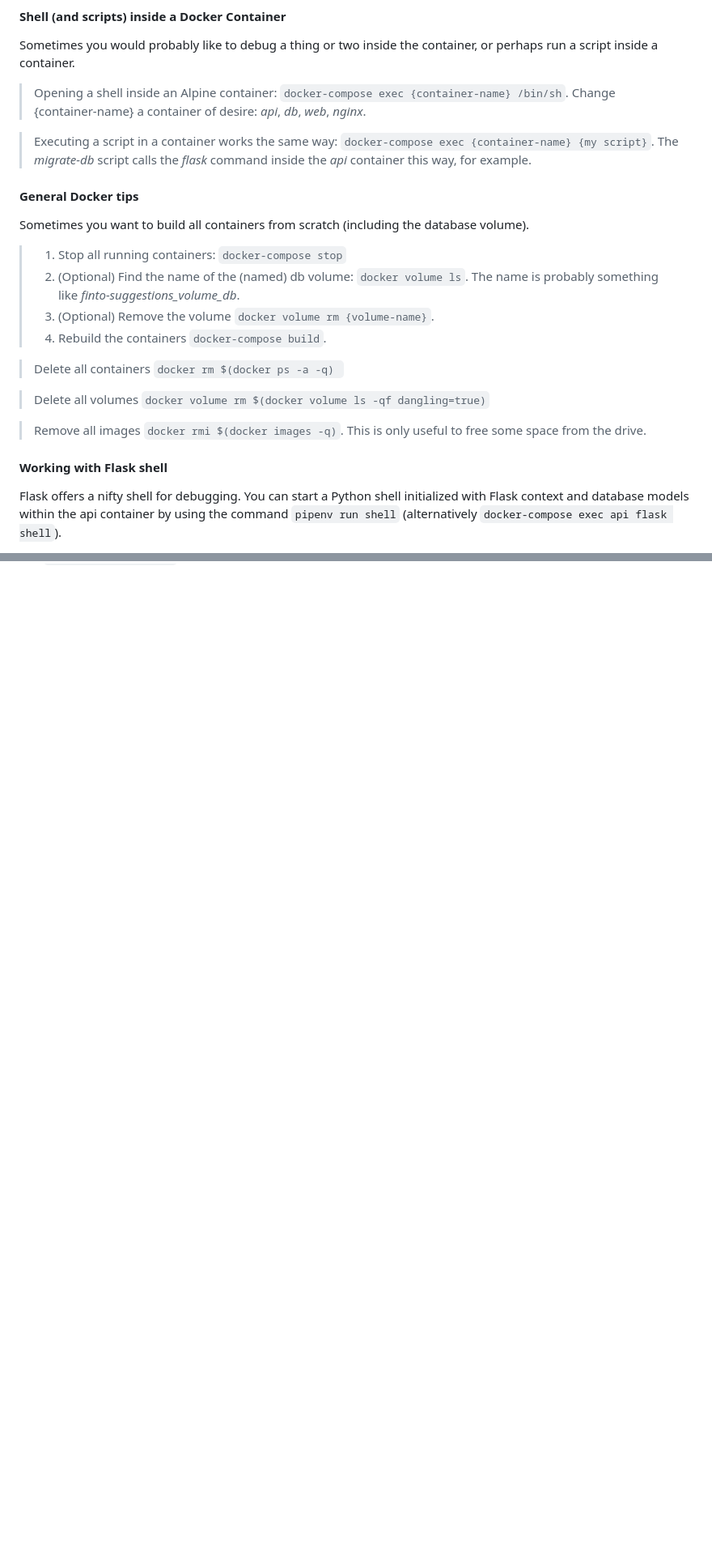
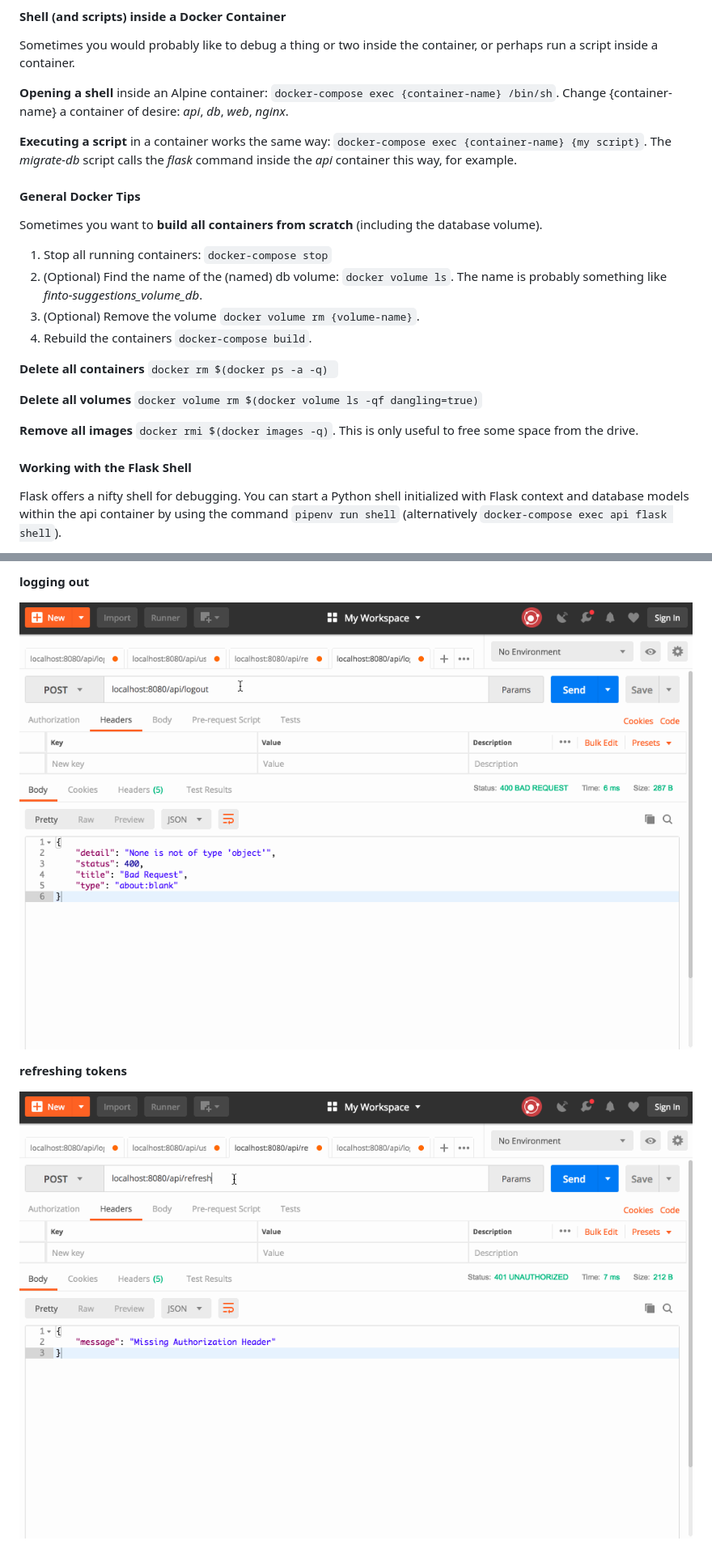
Before and after one commit to NatLibFi/Finto-suggestions, a Markdown page: documentation/examples.md, 2 parts joined by grey strips. Shown at 81% size. Drawn GitHub-style; pictures changed too: documentation/img/postman_logout.gif (added), documentation/img/postman_refresh.gif (added); blank space fills up the shorter version.

Commit message:
Update README.md, add some example git animations

```diff
--- a/documentation/examples.md
+++ b/documentation/examples.md
@@ -5,26 +5,26 @@
 
 Sometimes you would probably like to debug a thing or two inside the container, or perhaps run a script inside a container.
 
-> Opening a shell inside an Alpine container: `docker-compose exec {container-name} /bin/sh`. Change {container-name} a container of desire: *api*, *db*, *web*, *nginx*.
+**Opening a shell** inside an Alpine container: `docker-compose exec {container-name} /bin/sh`. Change {container-name} a container of desire: *api*, *db*, *web*, *nginx*.
 
-> Executing a script in a container works the same way: `docker-compose exec {container-name} {my script}`. The *migrate-db* script calls the *flask* command inside the *api* container this way, for example.
+**Executing a script** in a container works the same way: `docker-compose exec {container-name} {my script}`. The *migrate-db* script calls the *flask* command inside the *api* container this way, for example.
 
-#### General Docker tips
+#### General Docker Tips
 
-Sometimes you want to build all containers from scratch (including the database volume).
+Sometimes you want to **build all containers from scratch** (including the database volume).
 
-> 1. Stop all running containers: `docker-compose stop`
-> 2. (Optional) Find the name of the (named) db volume: `docker volume ls`. The name is probably something like *finto-suggestions_volume_db*.
-> 3. (Optional) Remove the volume `docker volume rm {volume-name}`.
-> 4. Rebuild the containers `docker-compose build`.
+1. Stop all running containers: `docker-compose stop`
+2. (Optional) Find the name of the (named) db volume: `docker volume ls`. The name is probably something like *finto-suggestions_volume_db*.
+3. (Optional) Remove the volume `docker volume rm {volume-name}`.
+4. Rebuild the containers `docker-compose build`.
 
-> Delete all containers `docker rm $(docker ps -a -q) `
+**Delete all containers** `docker rm $(docker ps -a -q) `
 
-> Delete all volumes `docker volume rm $(docker volume ls -qf dangling=true)`
+**Delete all volumes** `docker volume rm $(docker volume ls -qf dangling=true)`
 
-> Remove all images `docker rmi $(docker images -q)`. This is only useful to free some space from the drive.
+**Remove all images** `docker rmi $(docker images -q)`. This is only useful to free some space from the drive.
 
-#### Working with Flask shell
+#### Working with the Flask Shell
 
 Flask offers a nifty shell for debugging. You can start a Python shell initialized with Flask context and database models within the api container by using the command `pipenv run shell` (alternatively `docker-compose exec api flask shell`).
 
@@ -66,0 +98,7 @@ Alembic doesn't properly support downgrading PostgreSQL ENUM types, which might
+**logging out**
+
+![Logging out in postman](img/postman_logout.gif)
+
+**refreshing tokens**
+
+![Refreshing access tokens in postman](img/postman_refresh.gif)
```
Also changed, not shown: other parts of documentation/examples.md (+34 -3 lines), documentation/img/postman_login.gif (added), documentation/img/postman_tokens.gif (added), 2 other files.
